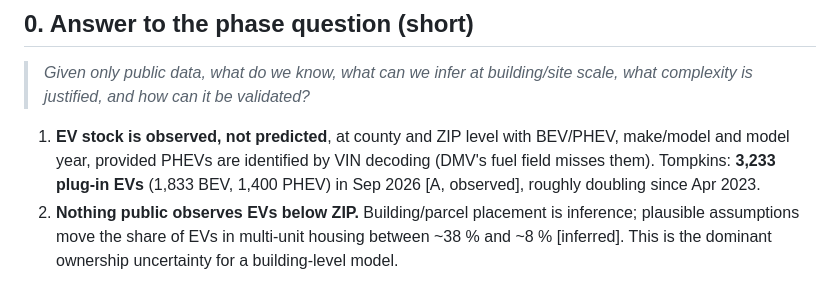
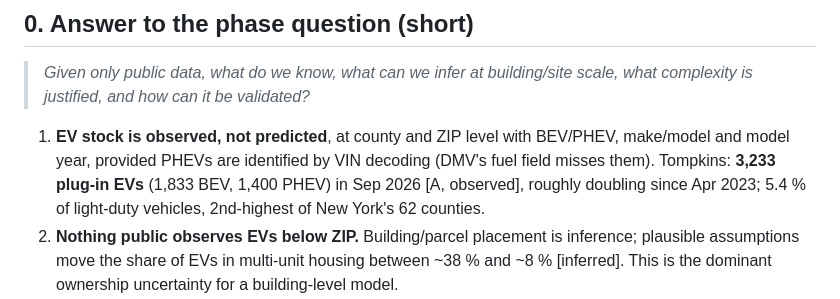
Before and after one commit to Chengxuan-Li/ev4ubem, a Markdown page: docs/findings.md, the part around one of its changes. GitHub-like rendering.

```diff
--- a/docs/findings.md
+++ b/docs/findings.md
@@ -15,7 +15,8 @@ Tables/figures cited are in `results/` and reproducible via `docs/methodology.md
 
 1. **EV stock is observed, not predicted**, at county and ZIP level with BEV/PHEV, make/model and model year,
    provided PHEVs are identified by VIN decoding (DMV's fuel field misses them). Tompkins: **3,233 plug-in EVs**
-   (1,833 BEV, 1,400 PHEV) in Sep 2026 [A, observed], roughly doubling since Apr 2023.
+   (1,833 BEV, 1,400 PHEV) in Sep 2026 [A, observed], roughly doubling since Apr 2023; 5.4 % of light-duty vehicles,
+   2nd-highest of New York's 62 counties.
 2. **Nothing public observes EVs below ZIP.** Building/parcel placement is inference; plausible assumptions move the
    share of EVs in multi-unit housing between ~38 % and ~8 % [inferred]. This is the dominant ownership uncertainty
    for a building-level model.
```
Also changed, not shown: other parts of docs/findings.md (+17 -5 lines), README.md (+2 -2 lines), docs/validation_matrix.md (+1 -1 lines).
